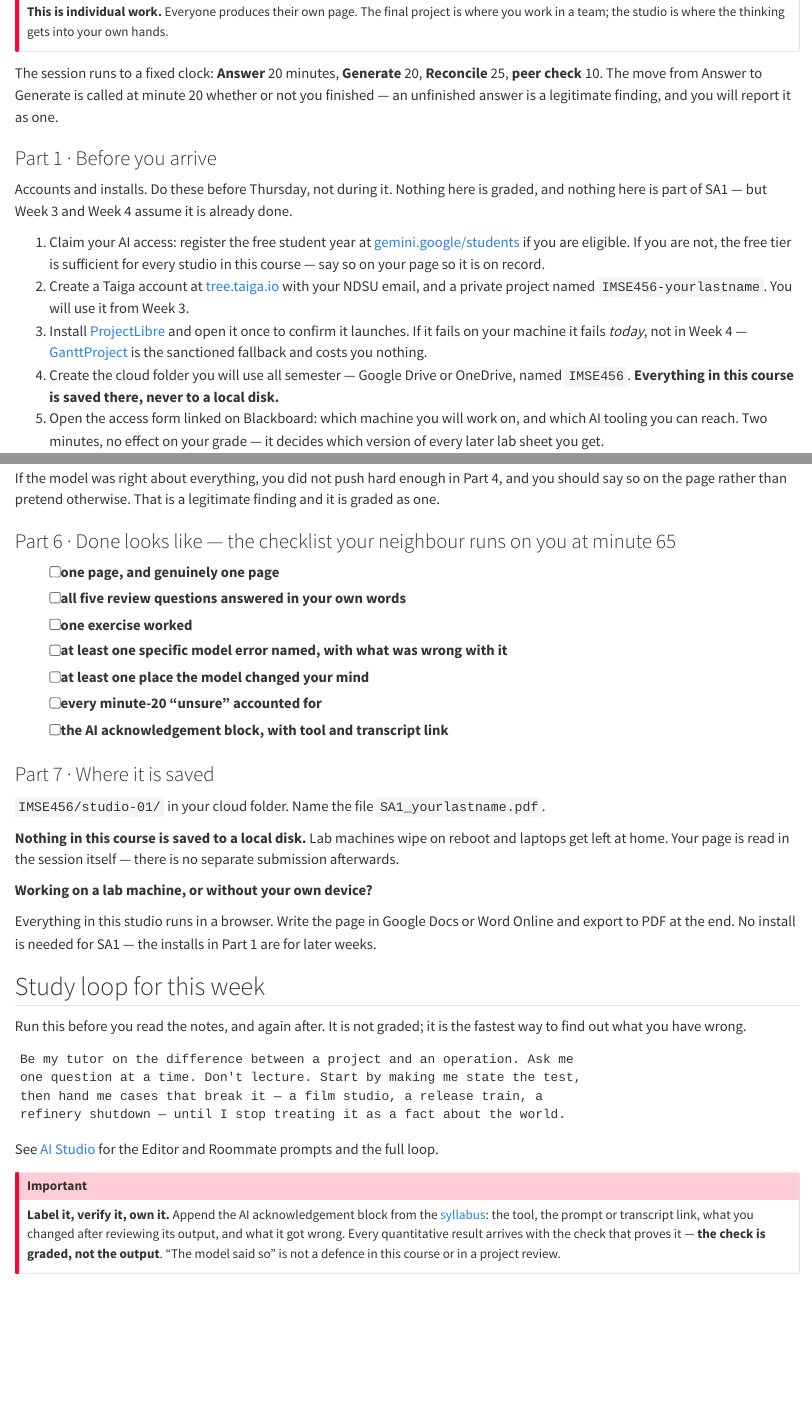
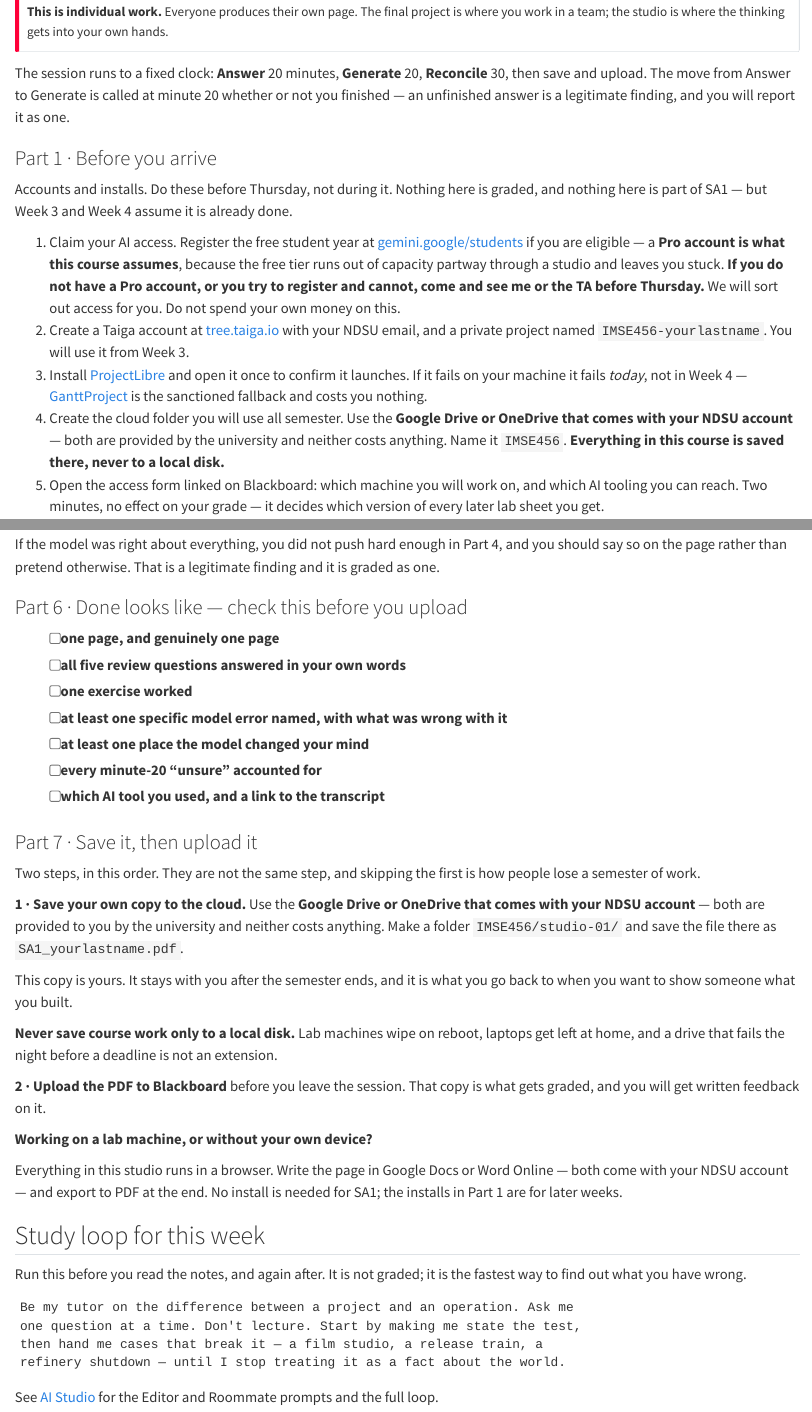
Before and after one commit to harunpirim/IMSE456, a Quarto document (labs/lab-01.qmd): the page in a window 1100 px wide, from 470 px down, and a second part further down, joined at a grey line. Rendered offline with R 4.5, knitr and Pandoc in place of Quarto, with nearby package versions.

Commit message:
Studios upload to Blackboard; drop the peer check and the AI boilerplate
Three corrections to how studios actually run.

Studio work goes to Blackboard and is graded with written feedback, so
the peer check at the end of the session has no job left. Remove it from
the Week 1 sheet, and from the syllabus, where a pair confirmation was
also written into the completion rubric.

Say where the file goes, in two steps that are easy to conflate. Students
save their own copy to the Google Drive or OneDrive that comes with their
NDSU account — that copy is theirs and outlives the course — and then
upload to Blackboard, which is the copy that gets graded. Conflating the
two is how someone finishes a semester with nothing of their own.

Correct the AI access claim. The free tier is not enough: it runs out of
capacity partway through a studio. The course assumes a Gemini Pro
account, free to students, and anyone who cannot get one should see the
instructor or the TA rather than paying. The syllabus and the AI Studio
page both said the free tier was sufficient.

Drop the "Label it, verify it, own it" callout. The obligation it carried
is already in the AI-use row and the closing checklist, so the callout
was repetition at the foot of every sheet.

Update the studio row across all sixteen week pages, the syllabus grading
table and late-work section, and the generated schedule, so a reader
meets the same account of studios wherever they land. Record all of it in
the pmnotes skill for the weeks still to be written.

Co-Authored-By: Claude Opus 5 <noreply@anthropic.com>
Claude-Session: https://claude.ai/code/session_01Hde1iDC2HNg54qcSpXJHRX

````diff
--- a/ai.qmd
+++ b/ai.qmd
@@ -16,20 +16,26 @@ every time.
 
 | Tool | What you use it for | Access |
 |:--|:--|:--|
-| **Gemini** | Drafting work breakdowns, risk registers, status reports, and arguments you then have to check | **Free** — students get Gemini Pro at no cost |
+| **Gemini** | Drafting work breakdowns, risk registers, status reports, and arguments you then have to check | **Pro account needed** — free to students; the free tier is not enough |
 | **Antigravity** | Building and running small agents and code | **Free to everyone** |
 | **Google Colab** | Python notebooks for the studio work | **Free**, in a browser, no install |
 
 : {tbl-colwidths="[18,54,28]"}
 
 ::: {.callout-important}
-## You do not pay for anything
-Gemini Pro is free for students, and Antigravity and Colab are free to everyone. **If for any
-reason you cannot get access, tell the instructor** — API keys are supplied to anyone who needs
-them. No graded work in this course depends on being able to buy a subscription.
+## You do not pay for anything — but you do need a Pro account
+The studios assume a **Gemini Pro account**. The free tier will not carry you through a studio: it
+runs out of capacity partway and leaves you stuck halfway through the work.
 
-If you claim the free student year, note that it asks for a payment method and renews at full
-price when the year ends, so set yourself a reminder.
+Students can get Pro at no cost through the free student year. **If you do not have a Pro account,
+or you try to register and cannot, come and see the instructor or the TA.** Access will be sorted
+out for you, and API keys are supplied to anyone who needs them.
+
+**Do not spend your own money on this.** No graded work in this course depends on being able to buy
+a subscription — but it does depend on you telling us early if you cannot get access.
+
+If you claim the free student year, note that it asks for a payment method and renews at full price
+when the year ends, so set yourself a reminder.
 :::
 
 ## How much AI, on which assessment
--- a/labs/lab-01.qmd
+++ b/labs/lab-01.qmd
@@ -20,9 +20,9 @@ release: "2026-08-25"
 in a team; the studio is where the thinking gets into your own hands.
 :::
 
-The session runs to a fixed clock: **Answer** 20 minutes, **Generate** 20, **Reconcile** 25, **peer
-check** 10. The move from Answer to Generate is called at minute 20 whether or not you finished — an
-unfinished answer is a legitimate finding, and you will report it as one.
+The session runs to a fixed clock: **Answer** 20 minutes, **Generate** 20, **Reconcile** 30, then
+save and upload. The move from Answer to Generate is called at minute 20 whether or not you
+finished — an unfinished answer is a legitimate finding, and you will report it as one.
 
 ::: {.part}
 ### Part 1 · Before you arrive
@@ -30,10 +30,10 @@ unfinished answer is a legitimate finding, and you will report it as one.
 Accounts and installs. Do these before Thursday, not during it. Nothing here is graded, and nothing
 here is part of SA1 — but Week 3 and Week 4 assume it is already done.
 
-1. Claim your AI access: register the free student year at [gemini.google/students](https://gemini.google/students/) if you are eligible. If you are not, the free tier is sufficient for every studio in this course — say so on your page so it is on record.
+1. Claim your AI access. Register the free student year at [gemini.google/students](https://gemini.google/students/) if you are eligible — a **Pro account is what this course assumes**, because the free tier runs out of capacity partway through a studio and leaves you stuck. **If you do not have a Pro account, or you try to register and cannot, come and see me or the TA before Thursday.** We will sort out access for you. Do not spend your own money on this.
 2. Create a Taiga account at [tree.taiga.io](https://tree.taiga.io) with your NDSU email, and a private project named `IMSE456-yourlastname`. You will use it from Week 3.
 3. Install [ProjectLibre](https://www.projectlibre.com/) and open it once to confirm it launches. If it fails on your machine it fails *today*, not in Week 4 — [GanttProject](https://www.ganttproject.biz/) is the sanctioned fallback and costs you nothing.
-4. Create the cloud folder you will use all semester — Google Drive or OneDrive, named `IMSE456`. **Everything in this course is saved there, never to a local disk.**
+4. Create the cloud folder you will use all semester. Use the **Google Drive or OneDrive that comes with your NDSU account** — both are provided by the university and neither costs anything. Name it `IMSE456`. **Everything in this course is saved there, never to a local disk.**
 5. Open the access form linked on Blackboard: which machine you will work on, and which AI tooling you can reach. Two minutes, no effect on your grade — it decides which version of every later lab sheet you get.
 :::
 
@@ -100,7 +100,7 @@ so on the page rather than pretend otherwise. That is a legitimate finding and i
 :::
 
 ::: {.part}
-### Part 6 · Done looks like — the checklist your neighbour runs on you at minute 65
+### Part 6 · Done looks like — check this before you upload
 
 - [ ] one page, and genuinely one page
 - [ ] all five review questions answered in your own words
@@ -108,23 +108,35 @@ so on the page rather than pretend otherwise. That is a legitimate finding and i
 - [ ] at least one specific model error named, with what was wrong with it
 - [ ] at least one place the model changed your mind
 - [ ] every minute-20 "unsure" accounted for
-- [ ] the AI acknowledgement block, with tool and transcript link
+- [ ] which AI tool you used, and a link to the transcript
 :::
 
 ::: {.part}
-### Part 7 · Where it is saved
+### Part 7 · Save it, then upload it
 
-`IMSE456/studio-01/` in your cloud folder. Name the file `SA1_yourlastname.pdf`.
+Two steps, in this order. They are not the same step, and skipping the first is how people lose a
+semester of work.
 
-**Nothing in this course is saved to a local disk.** Lab machines wipe on reboot and laptops get
-left at home. Your page is read in the session itself — there is no separate submission afterwards.
+**1 · Save your own copy to the cloud.** Use the **Google Drive or OneDrive that comes with your
+NDSU account** — both are provided to you by the university and neither costs anything. Make a
+folder `IMSE456/studio-01/` and save the file there as `SA1_yourlastname.pdf`.
+
+This copy is yours. It stays with you after the semester ends, and it is what you go back to when
+you want to show someone what you built.
+
+**Never save course work only to a local disk.** Lab machines wipe on reboot, laptops get left at
+home, and a drive that fails the night before a deadline is not an extension.
+
+**2 · Upload the PDF to Blackboard** before you leave the session. That copy is what gets graded,
+and you will get written feedback on it.
 :::
 
 ::: {.browser-path}
 **Working on a lab machine, or without your own device?**
 
-Everything in this studio runs in a browser. Write the page in Google Docs or Word Online and export
-to PDF at the end. No install is needed for SA1 — the installs in Part 1 are for later weeks.
+Everything in this studio runs in a browser. Write the page in Google Docs or Word Online — both
+come with your NDSU account — and export to PDF at the end. No install is needed for SA1; the
+installs in Part 1 are for later weeks.
 :::
 
 ## Study loop for this week
@@ -140,7 +152,3 @@ refinery shutdown — until I stop treating it as a fact about the world.
 ```
 
 See [AI Studio](../ai.qmd) for the Editor and Roommate prompts and the full loop.
-
-::: {.callout-important appearance="simple"}
-**Label it, verify it, own it.** Append the AI acknowledgement block from the [syllabus](../syllabus.qmd#how-to-disclose): the tool, the prompt or transcript link, what you changed after reviewing its output, and what it got wrong. Every quantitative result arrives with the check that proves it — **the check is graded, not the output**. "The model said so" is not a defence in this course or in a project review.
-:::
--- a/syllabus.qmd
+++ b/syllabus.qmd
@@ -46,18 +46,18 @@ on the same three movements:
    definition, a different assumption, a rounding choice, or a mistake in one of them. Either
    answer is fine. Not looking is not.
 
-**Then a five-minute pair check.** Swap screens with the person next to you and read each other's
-checklist out loud. You are only confirming that each item exists — not judging quality. If
-something is missing, there is still time to add it.
+**Then save and upload.** Save your own copy to your NDSU Google Drive or OneDrive, and upload the
+file to Blackboard before you leave the room. The saved copy is yours to keep; the uploaded one is
+what gets graded.
 
 ### How studios are graded
 
-**Complete or incomplete.** A studio is complete when every item on its checklist is present and
-your partner has confirmed it. That is the whole rubric.
+**Complete or incomplete.** A studio is complete when every item on its checklist is present in the
+file you uploaded. That is the whole rubric — and you get written feedback on what you submitted.
 
 | | |
 |:--|:--|
-| **Complete** | All checklist items present · reconciliation paragraph written · pair confirmed |
+| **Complete** | All checklist items present · reconciliation paragraph written · uploaded to Blackboard |
 | **Incomplete** | Something on the checklist is missing |
 
 : {tbl-colwidths="[24,76]"}
@@ -150,7 +150,7 @@ not be asked to buy software for this course.**
 | [Google Colab](https://colab.research.google.com) | Python: networkx, pandas, numpy, matplotlib, PuLP | Free, browser |
 | Excel or Numbers | Scoring models, crash tables, decision tools | Whichever you have; templates ship as `.xlsx` |
 | [draw.io](https://app.diagrams.net) | WBS trees, networks, org charts, stakeholder maps | Free, browser |
-| Gemini and Antigravity | Drafting, reasoning, and agent building | Free; the instructor supplies API keys to anyone who needs them |
+| Gemini and Antigravity | Drafting, reasoning, and agent building | Free to students, but a **Pro account is needed** — the free tier is not enough. Cannot get one? See the instructor or TA; API keys are supplied to anyone who needs them |
 
 : {tbl-colwidths="[18,46,36]"}
 
@@ -175,7 +175,7 @@ Set up a cloud folder in Week 1 and keep everything there.
 | Component | Weight | What it is |
 |:--|--:|:--|
 | Conceptual assignments | 25% | CA1–CA8, online multiple choice on terms, theory and the reasoning behind the methods. Auto-graded, lowest score dropped. |
-| Studio assignments | 25% | SA1–SA14, **individual**, produced and **evaluated during Thursday studio** — there is no deadline and nothing to submit afterwards. Lowest two dropped. Five are graded against a full rubric — announced in advance — and the rest complete/incomplete against the published checklist. The reconciliation paragraph is read in every case. |
+| Studio assignments | 25% | SA1–SA14, **individual**, produced during Thursday studio and **uploaded to Blackboard before you leave** — graded with written feedback, no deadline to miss. Lowest two dropped. Five are graded against a full rubric — announced in advance — and the rest complete/incomplete against the published checklist. The reconciliation paragraph is read in every case. |
 | Midterm examination | 20% | **Thursday 15 October, in class.** Closed book, closed notes, no computers or phones. Covers Chapters 1–7. |
 | Final project | 30% | A semester-long project with an industry partner, in teams of four or five, including a published Medium article on the AI-assisted workflow your team built. FP1 5% · FP2 7% · FP3 8% · FP4 10%. See [Final Project](project.qmd). |
 
@@ -198,8 +198,8 @@ Set up a cloud folder in Week 1 and keep everything there.
 **Late work is not accepted.** Deadlines are firm for the work that has one — conceptual
 assignments and the final project deliverables.
 
-**Studio assignments have no deadline.** They are evaluated in the Thursday session itself, so
-the only way to miss one is to miss the session.
+**Studio assignments have no deadline.** They are produced in the Thursday session and uploaded to
+Blackboard before you leave it, so the only way to miss one is to miss the session.
 
 The dropped scores are your margin for a bad week: the lowest conceptual assignment and the two
 lowest studio assignments are dropped automatically. If something serious happens, contact the
--- a/weeks/week-01.qmd
+++ b/weeks/week-01.qmd
@@ -21,7 +21,7 @@ lab: true
 <dt>Tuesday</dt><dd>A Day in the Life — what a project manager actually does</dd>
 <dt>Thursday</dt><dd>Answer Chapter 1 with a model, then check its work</dd>
 <dt>Reading</dt><dd>Larson Ch. 1</dd>
-<dt>Studio</dt><dd>Evaluated in the Thursday session — nothing to submit afterwards</dd>
+<dt>Studio</dt><dd>Produced in the Thursday session and uploaded to Blackboard before you leave</dd>
 </dl>
 :::
 
````
Also changed, not shown: scripts/gate.py (+2 -2 lines), weeks/week-02.qmd (+1 -1 lines), weeks/week-03.qmd (+1 -1 lines), weeks/week-04.qmd (+1 -1 lines), weeks/week-05.qmd (+1 -1 lines), weeks/week-06.qmd (+1 -1 lines), weeks/week-07.qmd (+1 -1 lines), weeks/week-09.qmd (+1 -1 lines), weeks/week-10.qmd (+1 -1 lines), weeks/week-11.qmd (+1 -1 lines), weeks/week-12.qmd (+1 -1 lines), weeks/week-13.qmd (+1 -1 lines), weeks/week-14.qmd (+1 -1 lines), weeks/week-15.qmd (+1 -1 lines), 2 more files.
